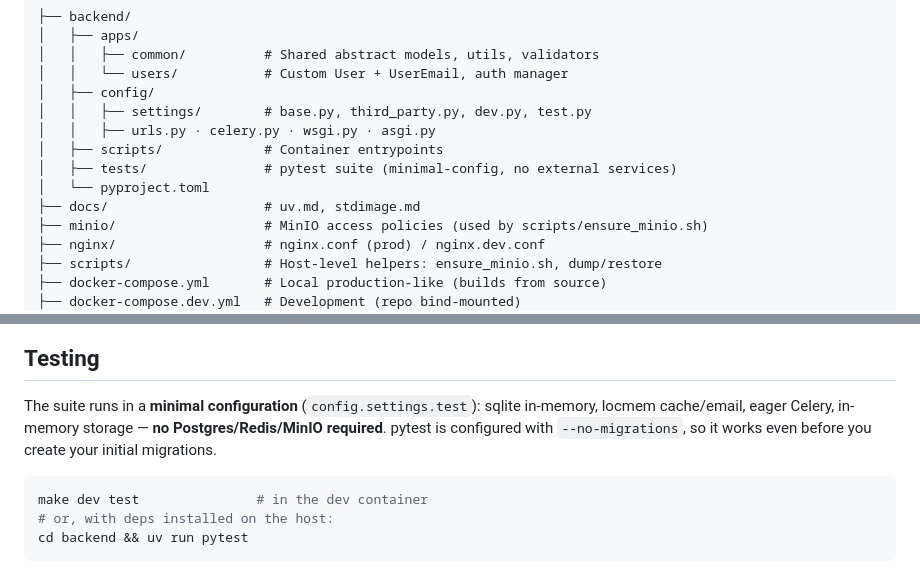
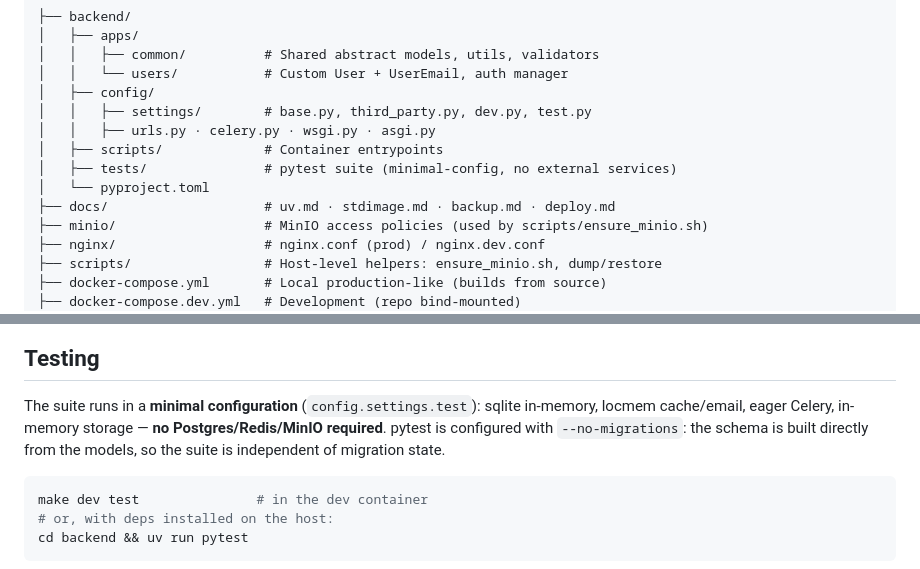
Before and after one commit to igorkhaylov/django-template, a Markdown page: README.md, 2 parts joined by grey strips. Drawn GitHub-style.

````diff
--- a/README.md
+++ b/README.md
@@ -28,7 +28,7 @@ storage) and Nginx, fully containerized with Docker Compose and managed with **u
 │   ├── scripts/             # Container entrypoints
 │   ├── tests/               # pytest suite (minimal-config, no external services)
 │   └── pyproject.toml
-├── docs/                    # uv.md, stdimage.md
+├── docs/                    # uv.md · stdimage.md · backup.md · deploy.md
 ├── minio/                   # MinIO access policies (used by scripts/ensure_minio.sh)
 ├── nginx/                   # nginx.conf (prod) / nginx.dev.conf
 ├── scripts/                 # Host-level helpers: ensure_minio.sh, dump/restore
@@ -210,8 +235,8 @@ and `user_id` (via `RequestMiddleware`).
 
 The suite runs in a **minimal configuration** (`config.settings.test`): sqlite in-memory,
 locmem cache/email, eager Celery, in-memory storage — **no Postgres/Redis/MinIO required**.
-pytest is configured with `--no-migrations`, so it works even before you create your
-initial migrations.
+pytest is configured with `--no-migrations`: the schema is built directly from the
+models, so the suite is independent of migration state.
 
 ```bash
 make dev test               # in the dev container
````
Also changed, not shown: other parts of README.md (+39 -13 lines), docs/deploy.md (added, +153 -0 lines).
